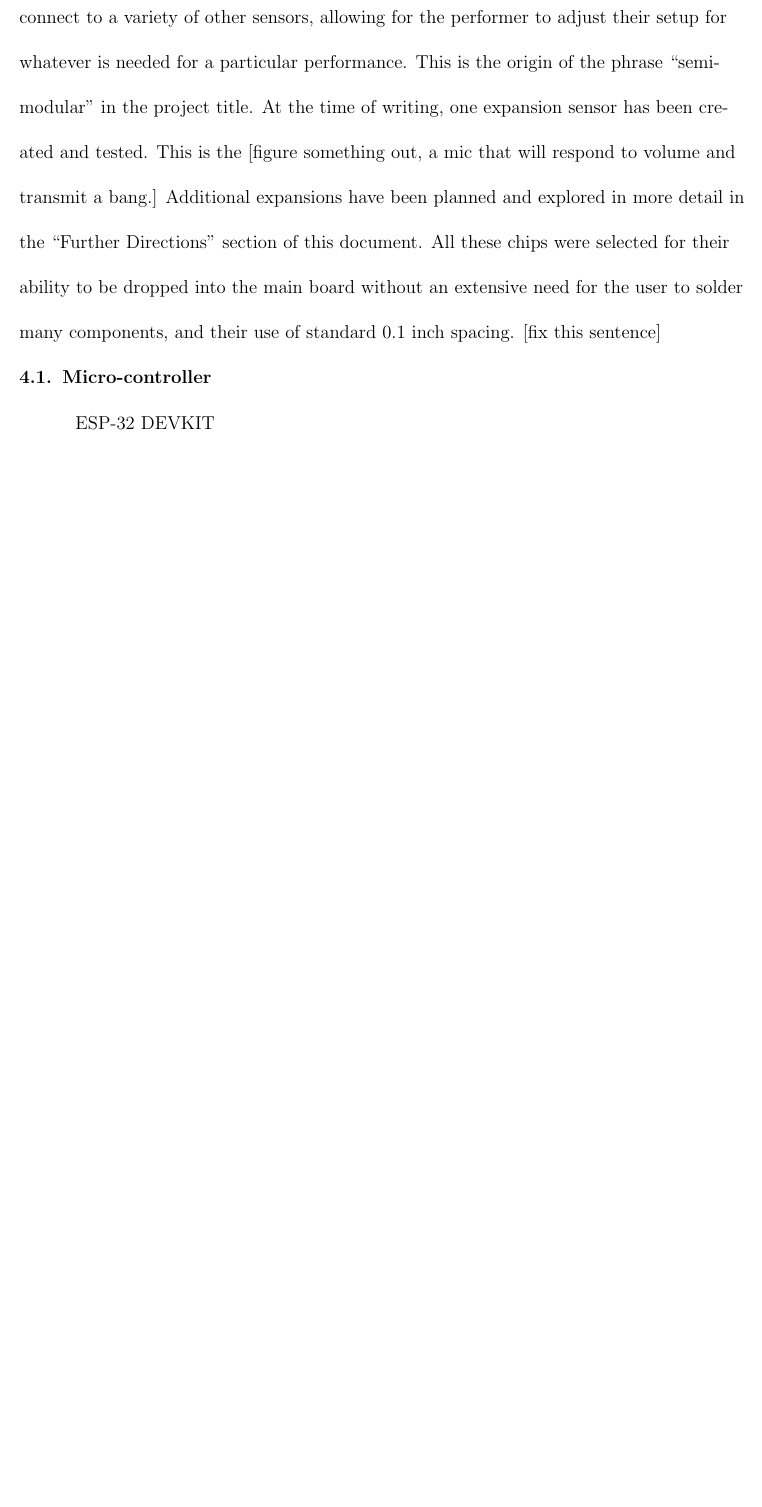
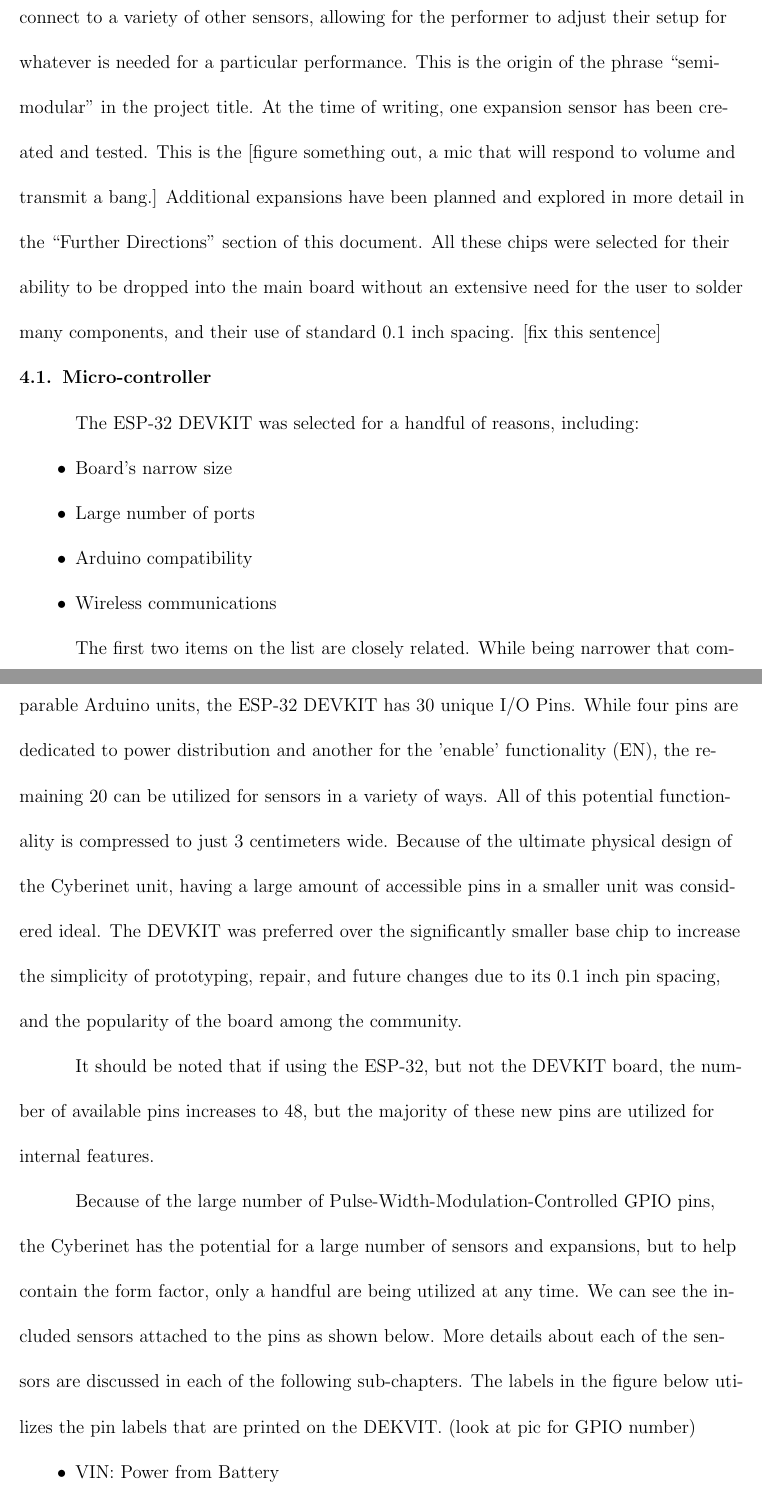
Before and after one commit to mbardin/Dissertation, a LaTeX thesis (mythesis.tex): part of page 16 of 58 before the commit and two parts of pages 16 and 17 of 74 after it, the two joined at a grey line, cut so that both start at the same text, the shorter picture padded with empty space. Compiled offline with pdfLaTeX.

Commit message:
updating ESP32 chapter and updating scores

```diff
--- a/mythesis.tex
+++ b/mythesis.tex
@@ -198,5 +198,21 @@ At its core, the Cyberinet contains a small collection of sensors build into the
 All these chips were selected for their ability to be dropped into the main board without an extensive need for the user to solder many components, and their use of standard 0.1 inch spacing. [fix this sentence]
 
 \section{Micro-controller}
-ESP-32 DEVKIT
+The ESP-32 DEVKIT was selected for a handful of reasons, including:
 
+\begin{itemize}
+    \item Board's narrow size
+    \item Large number of ports
+    \item Arduino compatibility
+    \item Wireless communications
+\end{itemize}
+
+The first two items on the list are closely related. While being narrower that comparable Arduino units, the ESP-32 DEVKIT has 30 unique I/O Pins. While four pins are dedicated to power distribution and another for the 'enable' functionality (EN), the remaining 20 can be utilized for sensors in a variety of ways. All of this potential functionality is compressed to just 3 centimeters wide. Because of the ultimate physical design of the Cyberinet unit, having a large amount of accessible pins in a smaller unit was considered ideal. The DEVKIT was preferred over the significantly smaller base chip to increase the simplicity of prototyping, repair, and future changes due to its 0.1 inch pin spacing, and the popularity of the board among the community.
+
+It should be noted that if using the ESP-32, but not the DEVKIT board, the number of available pins increases to 48, but the majority of these new pins are utilized for internal features.
+
+Because of the large number of Pulse-Width-Modulation-Controlled GPIO pins, the Cyberinet has the potential for a large number of sensors and expansions, but to help contain the form factor, only a handful are being utilized at any time. We can see the included sensors attached to the pins as shown below. More details about each of the sensors are discussed in each of the following sub-chapters. The labels in the figure below utilizes the pin labels that are printed on the DEKVIT. (look at pic for GPIO number)
+
+\begin{itemize}
+    \item VIN: Power from Battery
+    \item GND: Ground
@@ -202,0 +224 @@ ESP-32 DEVKIT
+    \item 22: Gyroscope and Airflow Clock
```
Also changed, not shown: Scores/EP.pdf, Scores/PPFull.pdf, Scores/raindrops.pdf (added), mythesis.tex (24 more changed lines).
